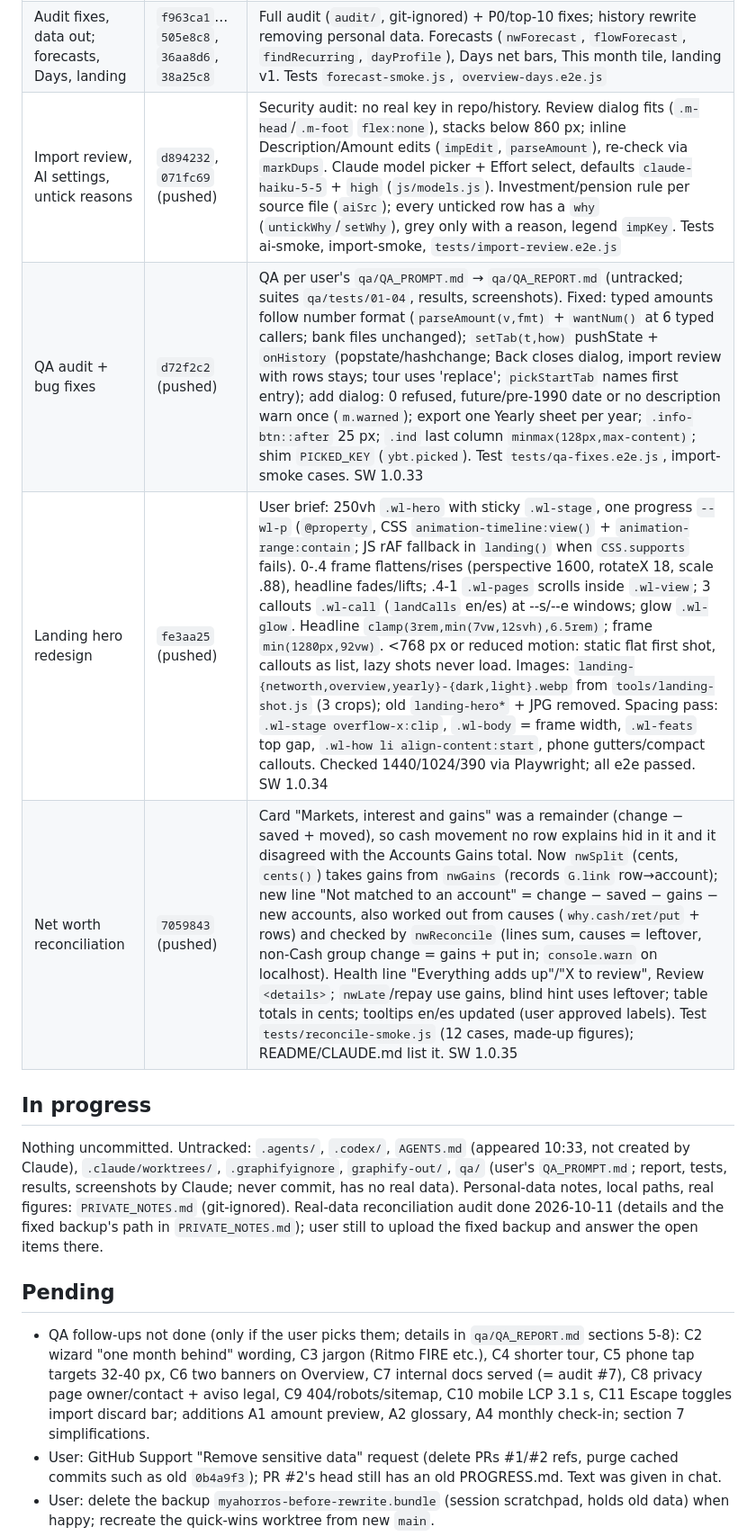
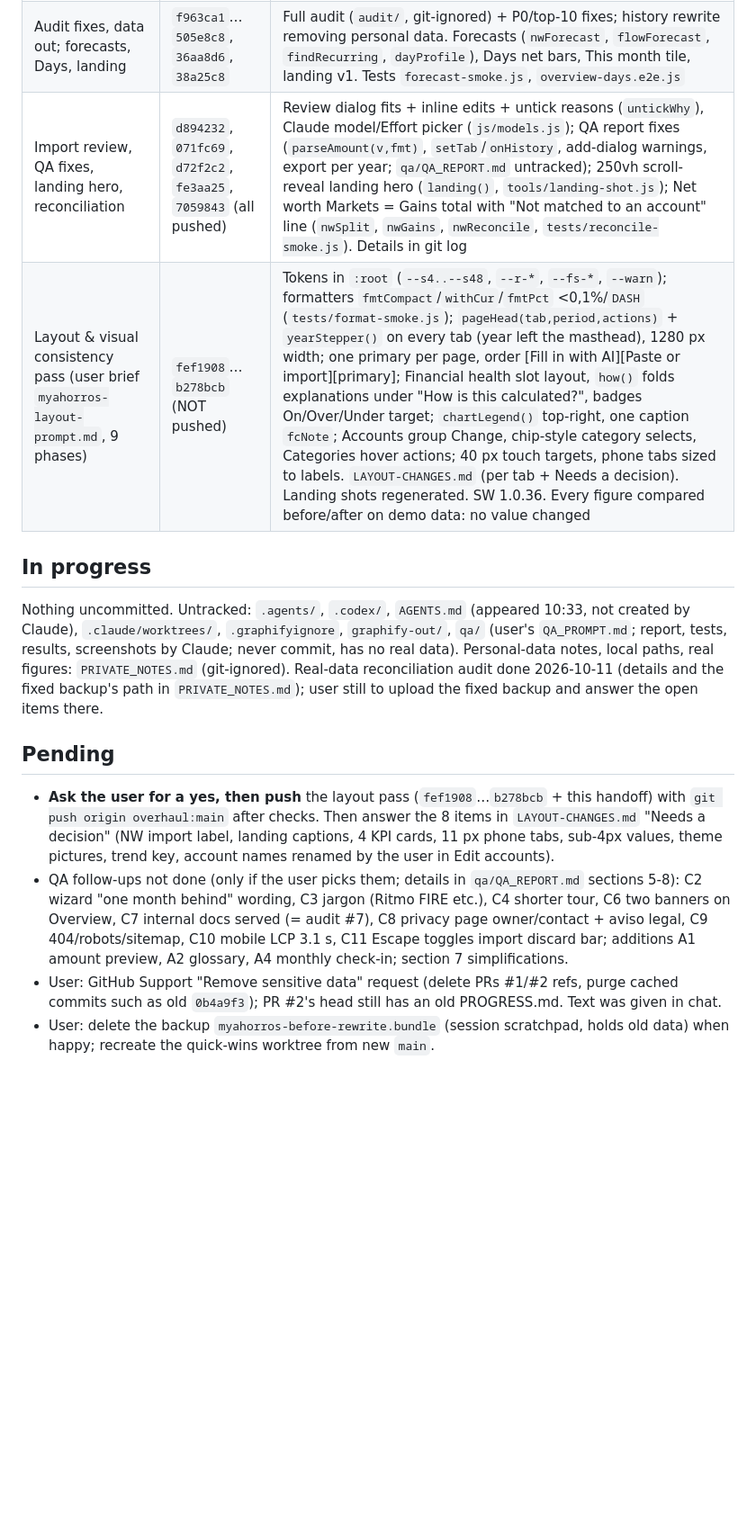
Before and after one commit to TarenShaw/myahorros, a Markdown page: PROGRESS.md, the part around one of its changes. Shown at 90% size. Rendered like a GitHub page; blank space fills up the shorter version.

Commit message:
docs: update PROGRESS.md handoff
Co-Authored-By: Claude Opus 5.5 <noreply@anthropic.com>

```diff
--- a/PROGRESS.md
+++ b/PROGRESS.md
@@ -10,10 +10,8 @@ History rewritten 2026-10-11 to remove personal data: commit ids from before tha
 |---|---|---|
 | 0-9d5c54c (pre-rewrite ids) | up to `b51c798` | Phases 0-7, rename, release (PRs #1, #2), audit quick wins, Gains, 8.3, review council + fixes, real-data import fixes, CLS/layout/default tab Net worth, Days view, Financial health (`HEALTH`, About you), Fixed/Variable (stored Need/Want). Details in git log |
 | Audit fixes, data out; forecasts, Days, landing | `f963ca1`…`505e8c8`, `36aa8d6`, `38a25c8` | Full audit (`audit/`, git-ignored) + P0/top-10 fixes; history rewrite removing personal data. Forecasts (`nwForecast`, `flowForecast`, `findRecurring`, `dayProfile`), Days net bars, This month tile, landing v1. Tests `forecast-smoke.js`, `overview-days.e2e.js` |
-| Import review, AI settings, untick reasons | `d894232`, `071fc69` (pushed) | Security audit: no real key in repo/history. Review dialog fits (`.m-head`/`.m-foot` `flex:none`), stacks below 860 px; inline Description/Amount edits (`impEdit`, `parseAmount`), re-check via `markDups`. Claude model picker + Effort select, defaults `claude-haiku-5-5` + `high` (`js/models.js`). Investment/pension rule per source file (`aiSrc`); every unticked row has a `why` (`untickWhy`/`setWhy`), grey only with a reason, legend `impKey`. Tests ai-smoke, import-smoke, `tests/import-review.e2e.js` |
-| QA audit + bug fixes | `d72f2c2` (pushed) | QA per user's `qa/QA_PROMPT.md` → `qa/QA_REPORT.md` (untracked; suites `qa/tests/01-04`, results, screenshots). Fixed: typed amounts follow number format (`parseAmount(v,fmt)` + `wantNum()` at 6 typed callers; bank files unchanged); `setTab(t,how)` pushState + `onHistory` (popstate/hashchange; Back closes dialog, import review with rows stays; tour uses 'replace'; `pickStartTab` names first entry); add dialog: 0 refused, future/pre-1990 date or no description warn once (`m.warned`); export one Yearly sheet per year; `.info-btn::after` 25 px; `.ind` last column `minmax(128px,max-content)`; shim `PICKED_KEY` (`ybt.picked`). Test `tests/qa-fixes.e2e.js`, import-smoke cases. SW 1.0.33 |
-| Landing hero redesign | `fe3aa25` (pushed) | User brief: 250vh `.wl-hero` with sticky `.wl-stage`, one progress `--wl-p` (`@property`, CSS `animation-timeline:view()` + `animation-range:contain`; JS rAF fallback in `landing()` when `CSS.supports` fails). 0-.4 frame flattens/rises (perspective 1600, rotateX 18, scale .88), headline fades/lifts; .4-1 `.wl-pages` scrolls inside `.wl-view`; 3 callouts `.wl-call` (`landCalls` en/es) at --s/--e windows; glow `.wl-glow`. Headline `clamp(3rem,min(7vw,12svh),6.5rem)`; frame `min(1280px,92vw)`. <768 px or reduced motion: static flat first shot, callouts as list, lazy shots never load. Images: `landing-{networth,overview,yearly}-{dark,light}.webp` from `tools/landing-shot.js` (3 crops); old `landing-hero*` + JPG removed. Spacing pass: `.wl-stage overflow-x:clip`, `.wl-body` = frame width, `.wl-feats` top gap, `.wl-how li align-content:start`, phone gutters/compact callouts. Checked 1440/1024/390 via Playwright; all e2e passed. SW 1.0.34 |
-| Net worth reconciliation | `7059843` (pushed) | Card "Markets, interest and gains" was a remainder (change − saved + moved), so cash movement no row explains hid in it and it disagreed with the Accounts Gains total. Now `nwSplit` (cents, `cents()`) takes gains from `nwGains` (records `G.link` row→account); new line "Not matched to an account" = change − saved − gains − new accounts, also worked out from causes (`why.cash/ret/put` + rows) and checked by `nwReconcile` (lines sum, causes = leftover, non-Cash group change = gains + put in; `console.warn` on localhost). Health line "Everything adds up"/"X to review", Review `<details>`; `nwLate`/repay use gains, blind hint uses leftover; table totals in cents; tooltips en/es updated (user approved labels). Test `tests/reconcile-smoke.js` (12 cases, made-up figures); README/CLAUDE.md list it. SW 1.0.35 |
+| Import review, QA fixes, landing hero, reconciliation | `d894232`, `071fc69`, `d72f2c2`, `fe3aa25`, `7059843` (all pushed) | Review dialog fits + inline edits + untick reasons (`untickWhy`), Claude model/Effort picker (`js/models.js`); QA report fixes (`parseAmount(v,fmt)`, `setTab`/`onHistory`, add-dialog warnings, export per year; `qa/QA_REPORT.md` untracked); 250vh scroll-reveal landing hero (`landing()`, `tools/landing-shot.js`); Net worth Markets = Gains total with "Not matched to an account" line (`nwSplit`, `nwGains`, `nwReconcile`, `tests/reconcile-smoke.js`). Details in git log |
+| Layout & visual consistency pass (user brief `myahorros-layout-prompt.md`, 9 phases) | `fef1908`…`b278bcb` (NOT pushed) | Tokens in `:root` (`--s4..--s48`, `--r-*`, `--fs-*`, `--warn`); formatters `fmtCompact`/`withCur`/`fmtPct` <0,1%/`DASH` (`tests/format-smoke.js`); `pageHead(tab,period,actions)` + `yearStepper()` on every tab (year left the masthead), 1280 px width; one primary per page, order [Fill in with AI][Paste or import][primary]; Financial health slot layout, `how()` folds explanations under "How is this calculated?", badges On/Over/Under target; `chartLegend()` top-right, one caption `fcNote`; Accounts group Change, chip-style category selects, Categories hover actions; 40 px touch targets, phone tabs sized to labels. `LAYOUT-CHANGES.md` (per tab + Needs a decision). Landing shots regenerated. SW 1.0.36. Every figure compared before/after on demo data: no value changed |
 
 ## In progress
 
@@ -22,7 +20,8 @@ Personal-data notes, local paths, real figures: `PRIVATE_NOTES.md` (git-ignored)
 
 ## Pending
 
-- QA follow-ups not done (only if the user picks them; details in `qa/QA_REPORT.md` sections 5-8): C2 wizard "one month behind" wording, C3 jargon (Ritmo FIRE etc.), C4 shorter tour, C5 phone tap targets 32-40 px, C6 two banners on Overview, C7 internal docs served (= audit #7), C8 privacy page owner/contact + aviso legal, C9 404/robots/sitemap, C10 mobile LCP 3.1 s, C11 Escape toggles import discard bar; additions A1 amount preview, A2 glossary, A4 monthly check-in; section 7 simplifications.
+- **Ask the user for a yes, then push** the layout pass (`fef1908`…`b278bcb` + this handoff) with `git push origin overhaul:main` after checks. Then answer the 8 items in `LAYOUT-CHANGES.md` "Needs a decision" (NW import label, landing captions, 4 KPI cards, 11 px phone tabs, sub-4px values, theme pictures, trend key, account names renamed by the user in Edit accounts).
+- QA follow-ups not done (only if the user picks them; details in `qa/QA_REPORT.md` sections 5-8): C2 wizard "one month behind" wording, C3 jargon (Ritmo FIRE etc.), C4 shorter tour, C6 two banners on Overview, C7 internal docs served (= audit #7), C8 privacy page owner/contact + aviso legal, C9 404/robots/sitemap, C10 mobile LCP 3.1 s, C11 Escape toggles import discard bar; additions A1 amount preview, A2 glossary, A4 monthly check-in; section 7 simplifications.
 - User: GitHub Support "Remove sensitive data" request (delete PRs #1/#2 refs, purge cached commits such as old `0b4a9f3`); PR #2's head still has an old PROGRESS.md. Text was given in chat.
 - User: delete the backup `myahorros-before-rewrite.bundle` (session scratchpad, holds old data) when happy; recreate the quick-wins worktree from new `main`.
 - Offered, not answered: audit fix #7, publish only shipped files via a GitHub Actions Pages workflow (user switches Pages source); until then PLAN.md, CLAUDE.md, tests/, .claude/ are served.
```
Also changed, not shown: other parts of PROGRESS.md (+5 -3 lines).
